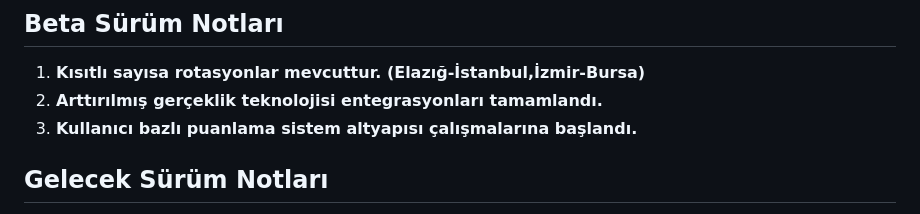
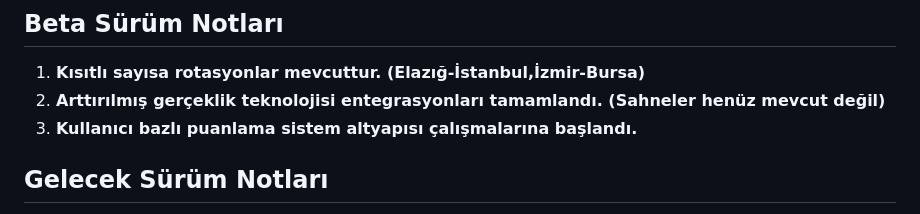
Before and after one commit to airjetkids/AirJetKidsProject, a Markdown page: README.md, the part around the change. GitHub-like rendering.

```diff
--- a/README.md
+++ b/README.md
@@ -90,7 +90,7 @@ Uçak seyahatlerinde çocukların kaliteli ve verimli bir yolculuk geçirmelerin
 ## Beta Sürüm Notları
 
 1. **Kısıtlı sayısa rotasyonlar mevcuttur. (Elazığ-İstanbul,İzmir-Bursa)**
-2. **Arttırılmış gerçeklik teknolojisi entegrasyonları tamamlandı.**
+2. **Arttırılmış gerçeklik teknolojisi entegrasyonları tamamlandı. (Sahneler henüz mevcut değil)**
 3. **Kullanıcı bazlı puanlama sistem altyapısı çalışmalarına başlandı.**
 
 
```
